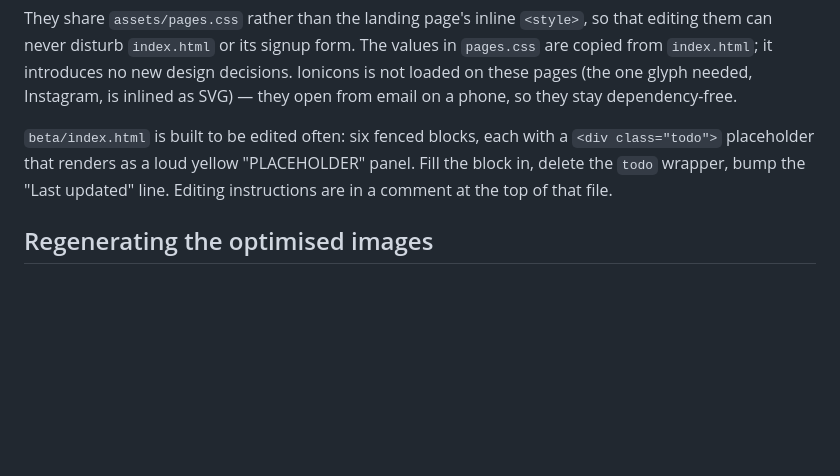
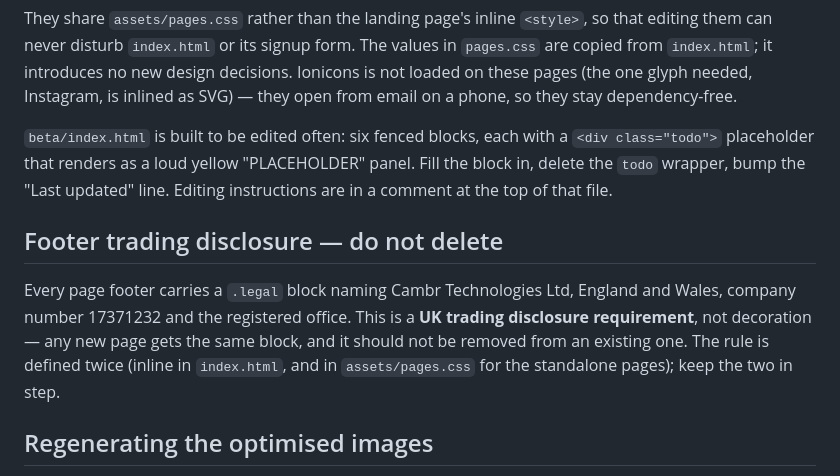
Before and after one commit to neilbamford92-cell/cambr-landing, a Markdown page: README.md, the part around the change. GitHub-like rendering; blank space fills up the shorter version.

Commit message:
README: note the footer trading disclosure must stay on every page
Co-Authored-By: Claude Opus 5 (1M context) <noreply@anthropic.com>

```diff
--- a/README.md
+++ b/README.md
@@ -99,6 +99,14 @@ stay dependency-free.
 block in, delete the `todo` wrapper, bump the "Last updated" line. Editing instructions are in a
 comment at the top of that file.
 
+## Footer trading disclosure — do not delete
+
+Every page footer carries a `.legal` block naming Cambr Technologies Ltd, England and Wales,
+company number 17371232 and the registered office. This is a **UK trading disclosure
+requirement**, not decoration — any new page gets the same block, and it should not be
+removed from an existing one. The rule is defined twice (inline in `index.html`, and in
+`assets/pages.css` for the standalone pages); keep the two in step.
+
 ## Regenerating the optimised images
 
 The served images are derived from the originals in the design handoff package
```
